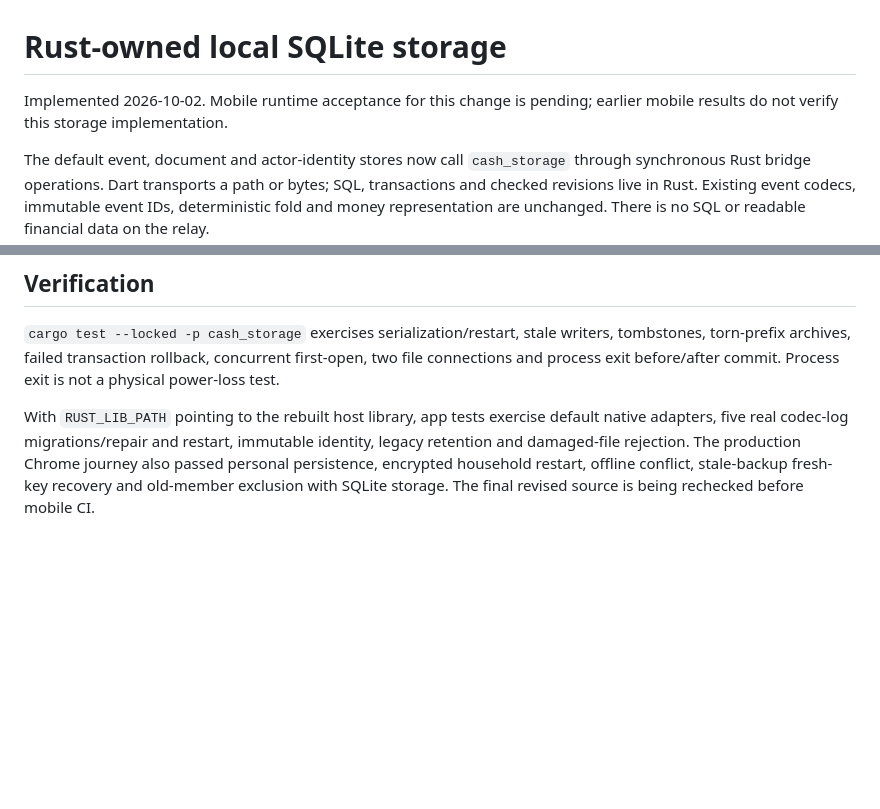
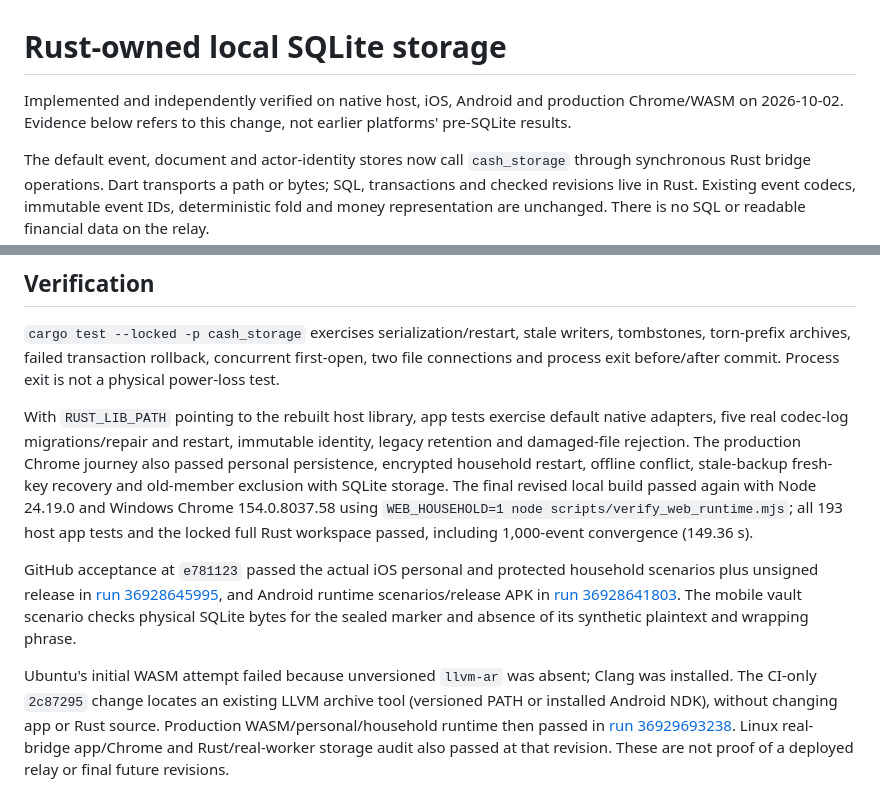
Before and after one commit to arsalmurad/cash-app, a Markdown page: docs/SQLITE-STORAGE.md, 2 parts joined by grey strips. Drawn GitHub-style; blank space fills up the shorter version.

Commit message:
Record independently passed SQLite acceptance on all target platforms

```diff
--- a/docs/SQLITE-STORAGE.md
+++ b/docs/SQLITE-STORAGE.md
@@ -1,7 +1,8 @@
 # Rust-owned local SQLite storage
 
-Implemented 2026-10-02. Mobile runtime acceptance for this change is pending;
-earlier mobile results do not verify this storage implementation.
+Implemented and independently verified on native host, iOS, Android and
+production Chrome/WASM on 2026-10-02. Evidence below refers to this change,
+not earlier platforms' pre-SQLite results.
 
 The default event, document and actor-identity stores now call `cash_storage`
 through synchronous Rust bridge operations. Dart transports a path or bytes;
@@ -69,4 +70,23 @@ default native adapters, five real codec-log migrations/repair and restart,
 immutable identity, legacy retention and damaged-file rejection. The production
 Chrome journey also passed personal persistence, encrypted household restart,
 offline conflict, stale-backup fresh-key recovery and old-member exclusion with
-SQLite storage. The final revised source is being rechecked before mobile CI.
+SQLite storage. The final revised local build passed again with Node 24.19.0
+and Windows Chrome 154.0.8037.58 using `WEB_HOUSEHOLD=1 node
+scripts/verify_web_runtime.mjs`; all 193 host app tests and the locked full
+Rust workspace passed, including 1,000-event convergence (149.36 s).
+
+GitHub acceptance at `e781123` passed the actual iOS personal and protected
+household scenarios plus unsigned release in
+[run 36928645995](https://github.com/arsalmurad/cash-app/actions/runs/36928645995),
+and Android runtime scenarios/release APK in
+[run 36928641803](https://github.com/arsalmurad/cash-app/actions/runs/36928641803).
+The mobile vault scenario checks physical SQLite bytes for the sealed marker
+and absence of its synthetic plaintext and wrapping phrase.
+
+Ubuntu's initial WASM attempt failed because unversioned `llvm-ar` was absent;
+Clang was installed. The CI-only `2c87295` change locates an existing LLVM
+archive tool (versioned PATH or installed Android NDK), without changing app or
+Rust source. Production WASM/personal/household runtime then passed in
+[run 36929693238](https://github.com/arsalmurad/cash-app/actions/runs/36929693238).
+Linux real-bridge app/Chrome and Rust/real-worker storage audit also passed at
+that revision. These are not proof of a deployed relay or final future revisions.
```
Also changed, not shown: docs/COMPLETION.md (+4 -3 lines).
